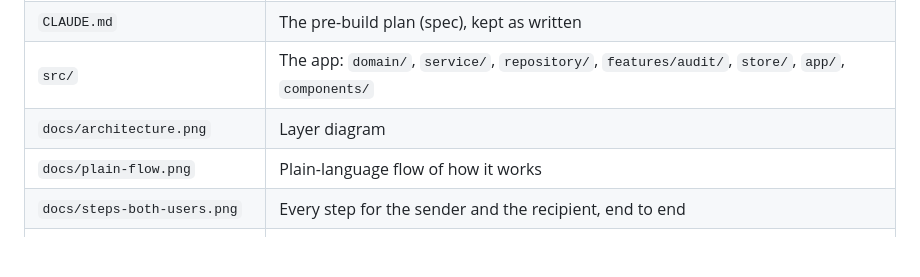
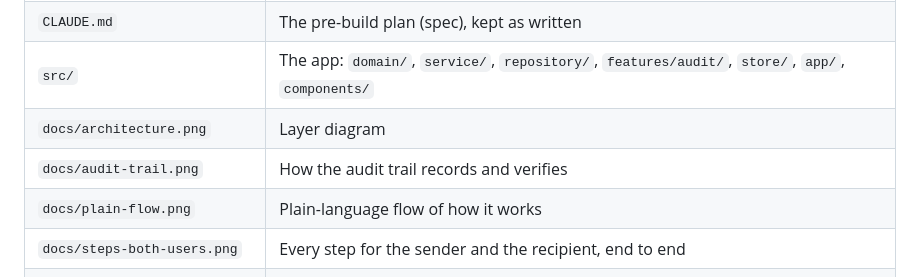
Before and after one commit to ParkerMorris11/cedarbluff-docusign, a Markdown page: README.md, the part around the change. Drawn GitHub-style; blank space fills up the shorter version.

Commit message:
Add audit trail diagram to docs/ and WRITEUP
Co-Authored-By: Claude Opus 5.5 <noreply@anthropic.com>
Claude-Session: https://claude.ai/code/session_01FEpZm9u3qG3n7FTqexUJT8

```diff
--- a/README.md
+++ b/README.md
@@ -17,6 +17,7 @@ npm test
 | `CLAUDE.md` | The pre-build plan (spec), kept as written |
 | `src/` | The app: `domain/`, `service/`, `repository/`, `features/audit/`, `store/`, `app/`, `components/` |
 | `docs/architecture.png` | Layer diagram |
+| `docs/audit-trail.png` | How the audit trail records and verifies |
 | `docs/plain-flow.png` | Plain-language flow of how it works |
 | `docs/steps-both-users.png` | Every step for the sender and the recipient, end to end |
 | `sample/master-agreement.pdf` | The original sample document |
```
Also changed, not shown: WRITEUP.md (+2 -0 lines), docs/audit-trail.png (added).
